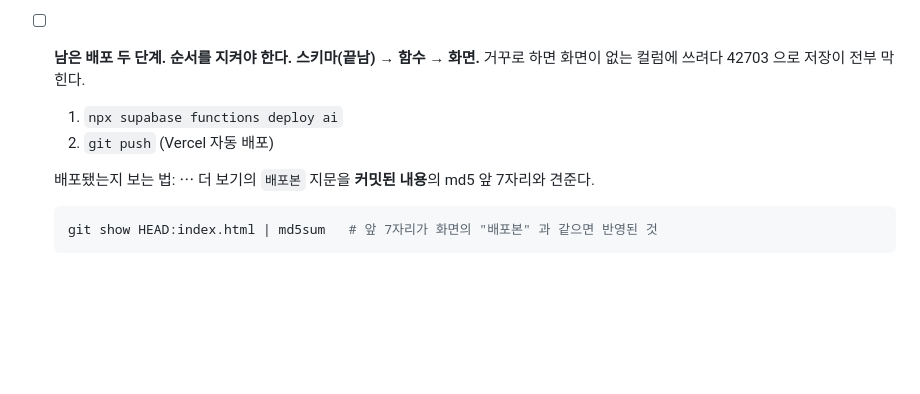
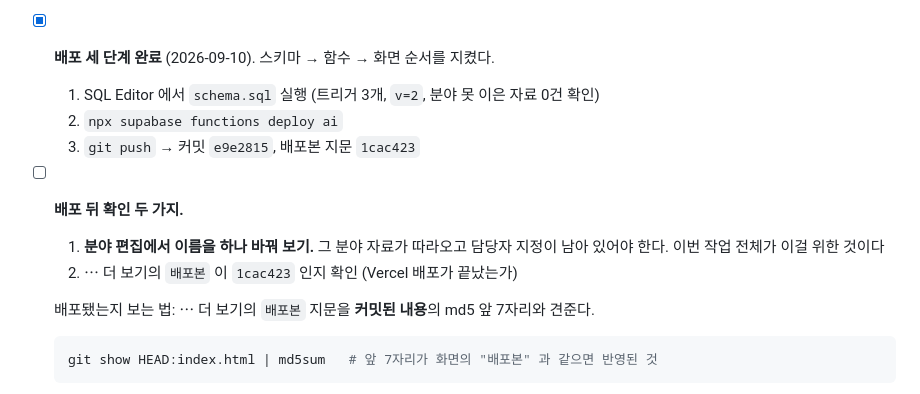
Before and after one commit to Imperialpapa/MyWeb, a Markdown page: todo.md, the part around the change. GitHub-like rendering; blank space fills up the shorter version.

Commit message:
기록: 분야 id 이관 배포 완료 (스키마·함수·화면)
Co-Authored-By: Claude Opus 5 (1M context) <noreply@anthropic.com>
Claude-Session: https://claude.ai/code/session_0141HYinwq4PYeQdeZ4AzmJq

````diff
--- a/todo.md
+++ b/todo.md
@@ -15,10 +15,15 @@
   테이블 정의 뒤로 옮겨 고쳤다. `plpgsql` 은 본문을 검사하지 않으므로 트리거 셋은 파일 어디에 있어도 된다.
   그러니 `language sql` 함수는 항상 자기가 읽는 컬럼보다 **아래**에 두어야 한다.
 
-- [ ] **남은 배포 두 단계.** **순서를 지켜야 한다. 스키마(끝남) → 함수 → 화면.**
-  거꾸로 하면 화면이 없는 컬럼에 쓰려다 42703 으로 저장이 전부 막힌다.
-  1. `npx supabase functions deploy ai`
-  2. `git push` (Vercel 자동 배포)
+- [x] **배포 세 단계 완료** (2026-09-10). 스키마 → 함수 → 화면 순서를 지켰다.
+  1. SQL Editor 에서 `schema.sql` 실행 (트리거 3개, `v=2`, 분야 못 이은 자료 0건 확인)
+  2. `npx supabase functions deploy ai`
+  3. `git push` → 커밋 `e9e2815`, 배포본 지문 `1cac423`
+
+- [ ] **배포 뒤 확인 두 가지.**
+  1. **분야 편집에서 이름을 하나 바꿔 보기.** 그 분야 자료가 따라오고 담당자 지정이 남아 있어야 한다.
+     이번 작업 전체가 이걸 위한 것이다
+  2. ⋯ 더 보기의 `배포본` 이 `1cac423` 인지 확인 (Vercel 배포가 끝났는가)
 
   배포됐는지 보는 법: ⋯ 더 보기의 `배포본` 지문을 **커밋된 내용**의 md5 앞 7자리와 견준다.
   ```bash
````
Also changed, not shown: done.md (+5 -1 lines).
